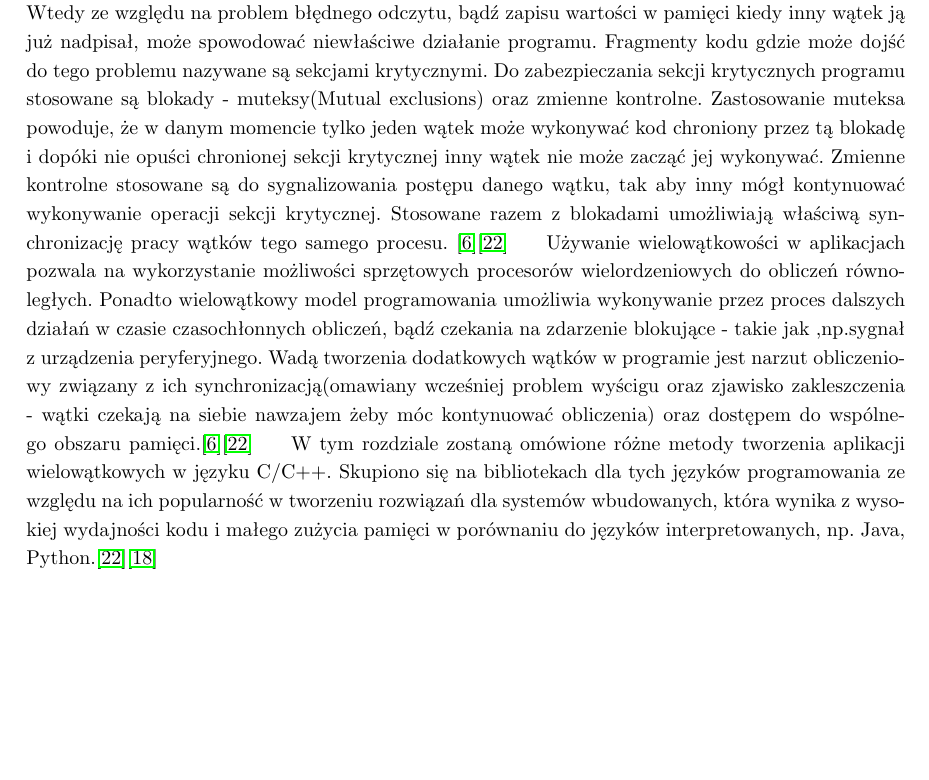
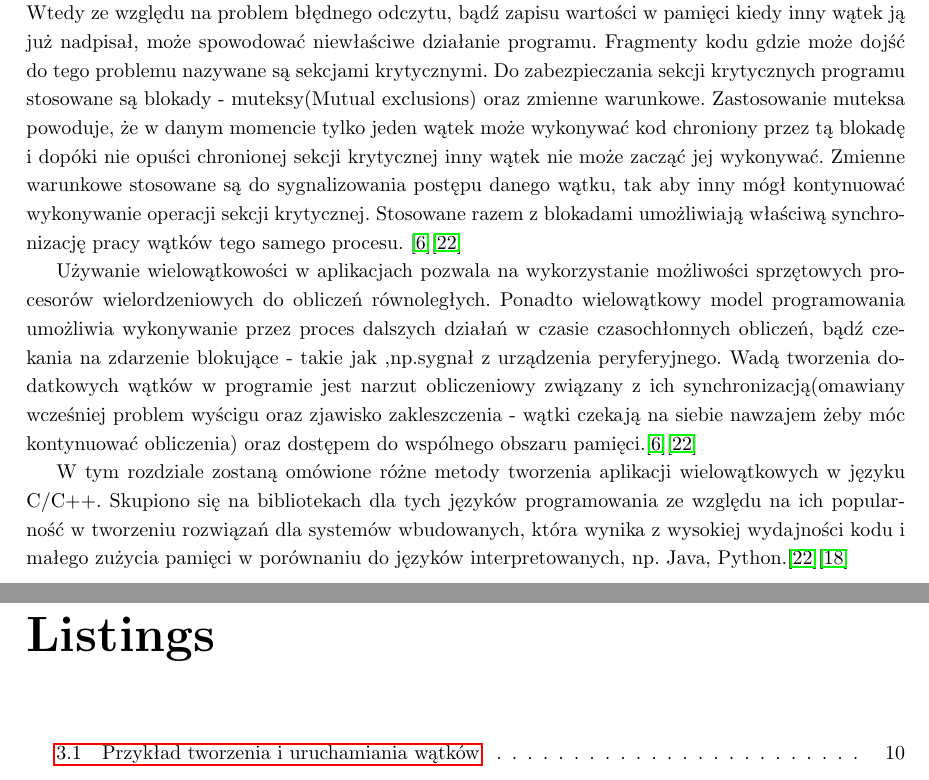
Before and after one commit to Athanasios12/praca_mgr, a LaTeX thesis (thesis/thesis_template/document.tex, which reads thesis/thesis_template/docs/Chapter_1.tex, thesis/thesis_template/mystyle.sty): part of page 9 of 18 before the commit and two parts of pages 9 and 17 of 19 after it, the two joined at a grey line, cut so that both start at the same text, the shorter picture padded with empty space. Compiled offline with pdfLaTeX.

Commit message:
New stuff

```diff
--- a/thesis/thesis_template/docs/Chapter_1.tex
+++ b/thesis/thesis_template/docs/Chapter_1.tex
@@ -12,13 +12,13 @@ Jednak dużą ilość problemów można rozbić na niezależne fragmenty,
  które mogą być rozwiązywane równolegle. Obecnie powszechnie stosowane procesory
  wielordzeniowe dają możliwość rozdzielenia obciążenia obliczeniowego na poszczególne rdzenie oraz dla każdego rdzenia na osobne wątki.\cite{Computer_Architecture_Patterson_Hennesy}\cite{Parallel_computing_article} \\
  %wątek def i opis
- \indent Wątek jest to podproces, który posiada własny stos, zestaw rejestrów, ID, priorytet i wykonuje określony fragment kodu programu. W przeciwieństwie do prawdziwego procesu posiada wspólną pamięć globalną i sterty, dzieloną z innymi wątkami istniejącymi w ramach tego samego procesu. Wątki procesu wykonują się równolegle, dopóki nie potrzebują dostępu do zasobów we wspólnej pamięci.\cite{POSIX_article}\cite{POSIX_tutorial} Wtedy ze względu na problem błędnego odczytu, bądź zapisu wartości w pamięci kiedy inny wątek ją już nadpisał, może spowodować niewłaściwe działanie programu. Fragmenty kodu gdzie może dojść do tego problemu nazywane są sekcjami krytycznymi. Do zabezpieczania sekcji krytycznych programu stosowane są blokady - muteksy(Mutual exclusions) oraz zmienne kontrolne. Zastosowanie muteksa powoduje, że w danym momencie tylko jeden wątek może wykonywać kod chroniony przez tą blokadę i dopóki nie opuści chronionej sekcji krytycznej inny wątek nie może zacząć jej wykonywać. Zmienne kontrolne stosowane są do sygnalizowania postępu danego wątku, tak aby inny mógł kontynuować wykonywanie operacji sekcji krytycznej. Stosowane razem z blokadami umożliwiają właściwą synchronizację pracy wątków tego samego procesu.
-\cite{POSIX_Butenhof}\cite{C++_Stroustrup}
+ \indent Wątek jest to podproces, który posiada własny stos, zestaw rejestrów, ID, priorytet i wykonuje określony fragment kodu programu. W przeciwieństwie do prawdziwego procesu posiada wspólną pamięć globalną i sterty, dzieloną z innymi wątkami istniejącymi w ramach tego samego procesu. Wątki procesu wykonują się równolegle, dopóki nie potrzebują dostępu do zasobów we wspólnej pamięci.\cite{POSIX_article}\cite{POSIX_tutorial} Wtedy ze względu na problem błędnego odczytu, bądź zapisu wartości w pamięci kiedy inny wątek ją już nadpisał, może spowodować niewłaściwe działanie programu. Fragmenty kodu gdzie może dojść do tego problemu nazywane są sekcjami krytycznymi. Do zabezpieczania sekcji krytycznych programu stosowane są blokady - muteksy(Mutual exclusions) oraz zmienne warunkowe. Zastosowanie muteksa powoduje, że w danym momencie tylko jeden wątek może wykonywać kod chroniony przez tą blokadę i dopóki nie opuści chronionej sekcji krytycznej inny wątek nie może zacząć jej wykonywać. Zmienne warunkowe stosowane są do sygnalizowania postępu danego wątku, tak aby inny mógł kontynuować wykonywanie operacji sekcji krytycznej. Stosowane razem z blokadami umożliwiają właściwą synchronizację pracy wątków tego samego procesu.
+\cite{POSIX_Butenhof}\cite{C++_Stroustrup} \\
  %watek - wady i zalety
 \indent Używanie wielowątkowości w aplikacjach pozwala na wykorzystanie możliwości sprzętowych procesorów wielordzeniowych do obliczeń równoległych.
 Ponadto wielowątkowy model programowania umożliwia wykonywanie przez proces dalszych działań w czasie czasochłonnych obliczeń, bądź czekania na zdarzenie blokujące - takie jak ,np.sygnał z urządzenia peryferyjnego.
 Wadą tworzenia dodatkowych wątków w programie jest narzut obliczeniowy
-związany z ich synchronizacją(omawiany wcześniej problem wyścigu oraz zjawisko zakleszczenia - wątki czekają na siebie nawzajem żeby móc kontynuować obliczenia) oraz dostępem do wspólnego obszaru pamięci.\cite{POSIX_Butenhof}\cite{C++_Stroustrup}
+związany z ich synchronizacją(omawiany wcześniej problem wyścigu oraz zjawisko zakleszczenia - wątki czekają na siebie nawzajem żeby móc kontynuować obliczenia) oraz dostępem do wspólnego obszaru pamięci.\cite{POSIX_Butenhof}\cite{C++_Stroustrup} \\
 %podsumowanie
 \indent W tym rozdziale zostaną omówione różne metody tworzenia aplikacji
 wielowątkowych w języku C/C++. Skupiono się na bibliotekach dla tych języków
--- a/thesis/thesis_template/document.tex
+++ b/thesis/thesis_template/document.tex
@@ -7,8 +7,8 @@
 \documentclass[a4paper]{report}
 %packages in separate style file
 \usepackage{mystyle}
+\def\code#1{\texttt{#1}}%code define
 %list of included files in compilation
-
 \begin{document}
 
 \subfile{docs/Title_Page}
--- a/thesis/thesis_template/mystyle.sty
+++ b/thesis/thesis_template/mystyle.sty
@@ -8,6 +8,41 @@
 \usepackage{hyperref}
 \usepackage[nottoc,numbib]{tocbibind}
 \usepackage{indentfirst}
+
+\usepackage{listings}
+\usepackage{color}
+
+\definecolor{mygreen}{rgb}{0,0.6,0}
+\definecolor{mygray}{rgb}{0.5,0.5,0.5}
+\definecolor{mymauve}{rgb}{0.58,0,0.82}
+%code snippets view settings
+\lstset{ %
+  backgroundcolor=\color{white},   % choose the background color; you must add \usepackage{color} or \usepackage{xcolor}; should come as last argument
+  basicstyle=\footnotesize,        % the size of the fonts that are used for the code
+  breakatwhitespace=false,         % sets if automatic breaks should only happen at whitespace
+  breaklines=true,                 % sets automatic line breaking
+  captionpos=b,                    % sets the caption-position to bottom
+  commentstyle=\color{mygreen},    % comment style
+  deletekeywords={...},            % if you want to delete keywords from the given language
+  escapeinside={\%*}{*)},          % if you want to add LaTeX within your code
+  extendedchars=true,              % lets you use non-ASCII characters; for 8-bits encodings only, does not work with UTF-8
+  frame=single,	                   % adds a frame around the code
+  keepspaces=true,                 % keeps spaces in text, useful for keeping indentation of code (possibly needs columns=flexible)
+  keywordstyle=\color{blue},       % keyword style
+  language=Octave,                 % the language of the code
+  morekeywords={*,...},           % if you want to add more keywords to the set
+  numbers=left,                    % where to put the line-numbers; possible values are (none, left, right)
+  numbersep=5pt,                   % how far the line-numbers are from the code
+  numberstyle=\tiny\color{mygray}, % the style that is used for the line-numbers
+  rulecolor=\color{black},         % if not set, the frame-color may be changed on line-breaks within not-black text (e.g. comments (green here))
+  showspaces=false,                % show spaces everywhere adding particular underscores; it overrides 'showstringspaces'
+  showstringspaces=false,          % underline spaces within strings only
+  showtabs=false,                  % show tabs within strings adding particular underscores
+  stepnumber=1,                    % the step between two line-numbers. If it's 1, each line will be numbered
+  stringstyle=\color{mymauve},     % string literal style
+  tabsize=4,	                   % sets default tabsize to 2 spaces
+  title=\lstname                   % show the filename of files included with \lstinputlisting; also try caption instead of title
+}
 %: lewy 20 mm, prawy 20 mm, górny 22 mm, dolny 30 mm oraz margines na oprawę 15 mm
 \usepackage[a4paper, 	lmargin = 3.5cm,
 						rmargin = 2cm,
```
Also changed, not shown: thesis/thesis_template/document.pdf, thesis/thesis_template/docs/Chapter_1.tex (24 more changed lines), thesis/thesis_template/document.tex (6 more changed lines), 7 other files. Lines whose indentation alone changed are shown as unchanged.
